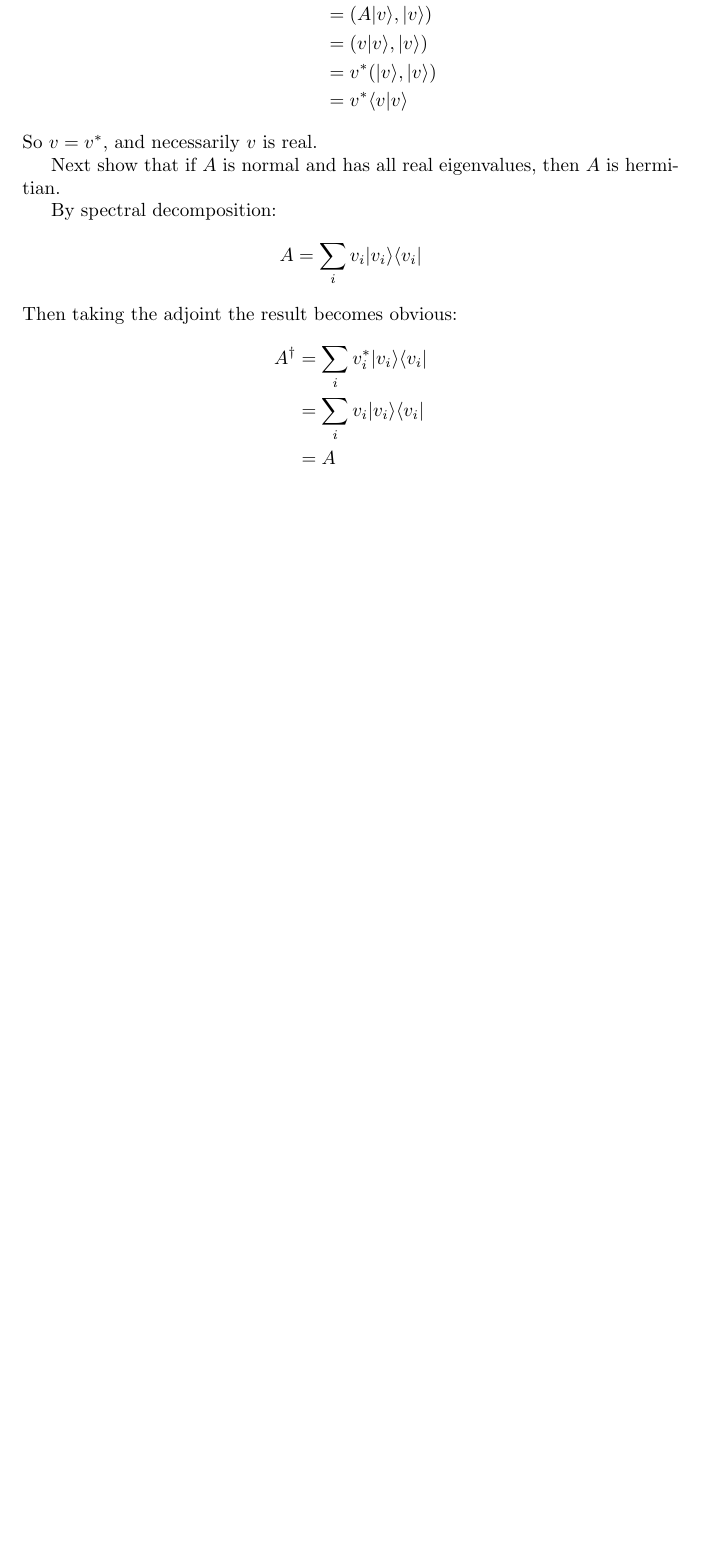
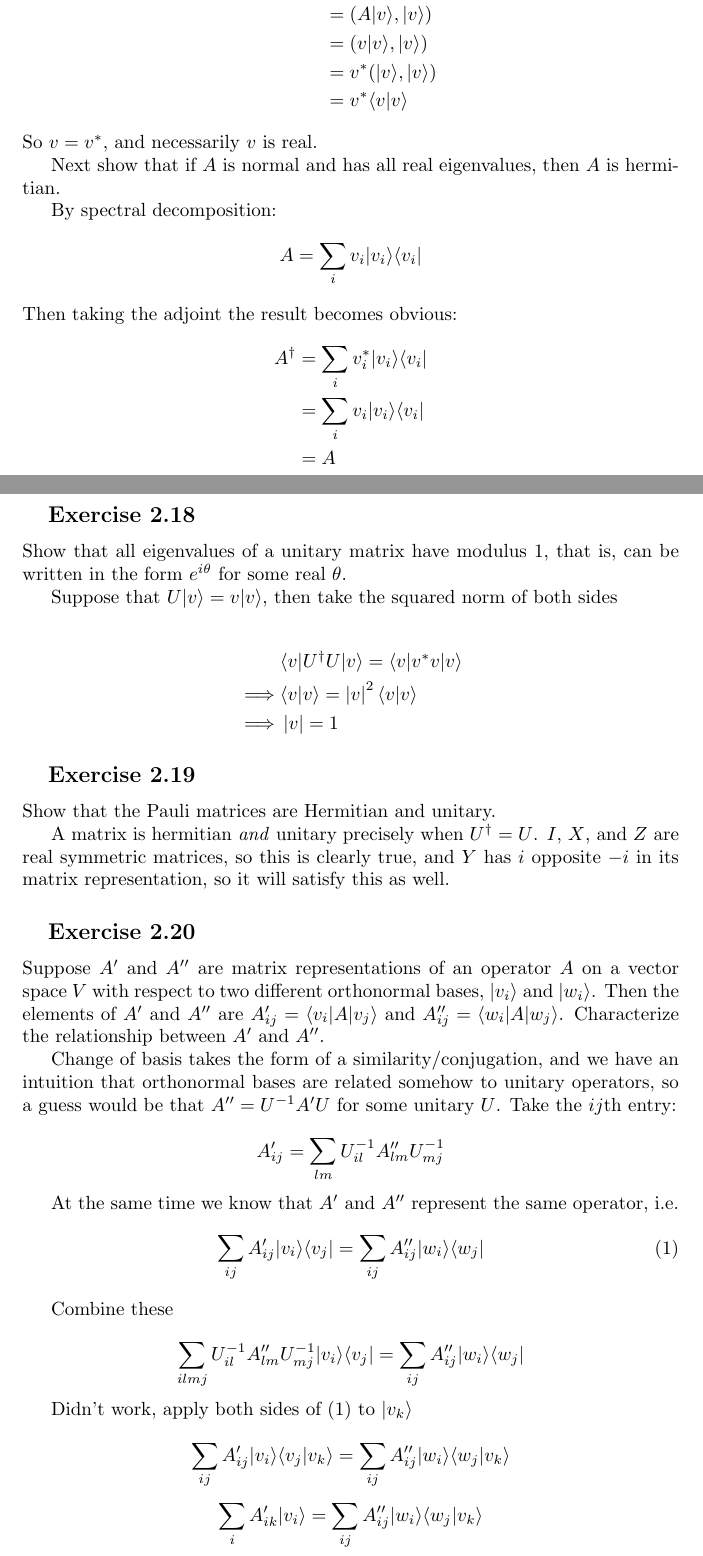
Before and after one commit to spiveeworks/quantum-binary-ternary, a LaTeX document (diary.tex): part of page 9 of 9 before the commit and two parts of pages 9 and 10 of 11 after it, the two joined at a grey line, cut so that both start at the same text, the shorter picture padded with empty space. Compiled offline with pdfLaTeX.

Commit message:
ex 18 and 19, gave up on 20

```diff
--- a/diary.tex
+++ b/diary.tex
@@ -9,6 +9,9 @@
 \newcommand{\bra}[1]{\langle #1 |}
 \newcommand{\ket}[1]{| #1 \rangle}
 \newcommand{\braket}[2]{\langle #1 | #2 \rangle}
+
+\newcommand{\ord}[1]{\left| #1 \right|}
+\newcommand{\norm}[1]{\left\Vert #1 \right\Vert}
 
 % Title Page
 \title{Honours Diary 2020}
@@ -405,3 +408,41 @@ A^\dagger
 &= A
 \end{align*}
 
+\subsection{Exercise 2.18}
+Show that all eigenvalues of a unitary matrix have modulus 1, that is, can be written in the form $e^{i\theta}$ for some real $\theta$.
+
+Suppose that $U\ket{v} = v\ket{v}$, then take the squared norm of both sides
+
+\begin{align*}
+&\bra{v}U^\dagger U\ket{v} = \bra{v} v^*v \ket{v} \\
+\implies &\braket{v}{v} = \ord{v}^2\braket{v}{v} \\
+\implies &\ord{v} = 1
+\end{align*}
+
+\subsection{Exercise 2.19}
+Show that the Pauli matrices are Hermitian and unitary.
+
+A matrix is hermitian \textit{and} unitary precisely when $U^\dagger = U$. $I$, $X$, and $Z$ are real symmetric matrices, so this is clearly true, and $Y$ has $i$ opposite $-i$ in its matrix representation, so it will satisfy this as well.
+
+\subsection{Exercise 2.20}
+
+Suppose $A'$ and $A''$ are matrix representations of an operator $A$ on a vector space $V$ with respect to two different orthonormal bases, $\ket{v_i}$ and $\ket{w_i}$. Then the elements of $A'$ and $A''$ are $A'_{ij} = \bra{v_i}A\ket{v_j}$ and $A''_{ij} = \bra{w_i}A\ket{w_j}$. Characterize the relationship between $A'$ and $A''$.
+
+Change of basis takes the form of a similarity/conjugation, and we have an intuition that orthonormal bases are related somehow to unitary operators, so a guess would be that $A'' = U^{-1}A'U$ for some unitary $U$. Take the $ij$th entry:
+
+\[A'_{ij} = \sum_{lm} U^{-1}_{il}A''_{lm}U^{-1}_{mj}\]
+
+At the same time we know that $A'$ and $A''$ represent the same operator, i.e.
+\begin{equation}
+\sum_{ij} A'_{ij}\ket{v_i}\bra{v_j} = \sum_{ij} A''_{ij}\ket{w_i}\bra{w_j}
+\end{equation}
+
+Combine these
+
+\[\sum_{ilmj} U^{-1}_{il}A''_{lm}U^{-1}_{mj}\ket{v_i}\bra{v_j} = \sum_{ij} A''_{ij}\ket{w_i}\bra{w_j}\]
+
+
+Didn't work, apply both sides of (1) to $\ket{v_k}$
+
+\[\sum_{ij} A'_{ij}\ket{v_i}\braket{v_j}{v_k} = \sum_{ij} A''_{ij}\ket{w_i}\braket{w_j}{v_k}\]
+\[\sum_{i} A'_{ik}\ket{v_i} = \sum_{ij} A''_{ij}\ket{w_i}\braket{w_j}{v_k}\]
```
Also changed, not shown: diary.pdf, diary.tex (6 more changed lines).
